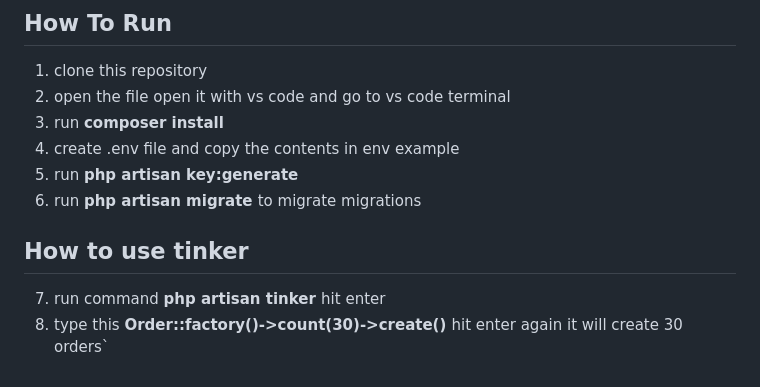
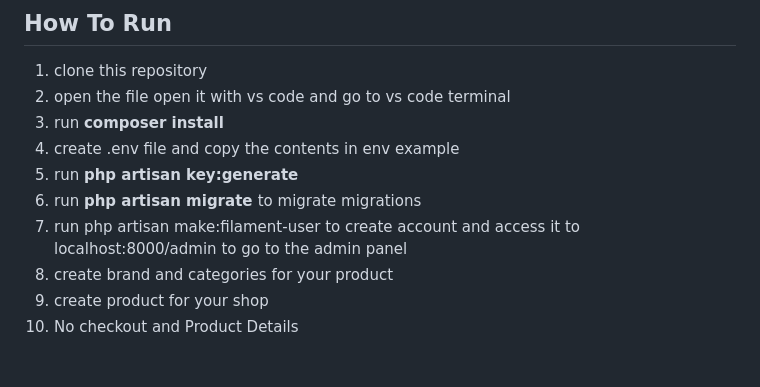
Before and after one commit to mjtampus/OAPP, a Markdown page: README.md, the part around the change. Drawn GitHub-style.

Commit message:
Update README.md
Updated Guide

```diff
--- a/README.md
+++ b/README.md
@@ -73,8 +73,7 @@ The Laravel framework is open-sourced software licensed under the [MIT license](
 4. create .env file and copy the contents in env example
 5. run <b> php artisan key:generate <b>
 6. run <b> php artisan migrate </b> to migrate migrations
-
-## How to use tinker
-
-7. run command <b> php artisan tinker </b> hit enter
-8. type this <b> Order::factory()->count(30)->create() </b> hit enter again it will create 30 orders`
+7. run php artisan make:filament-user to create account and access it to localhost:8000/admin to go to the admin panel
+8. create brand and categories for your product
+9. create product for your shop
+10. No checkout and Product Details
```
